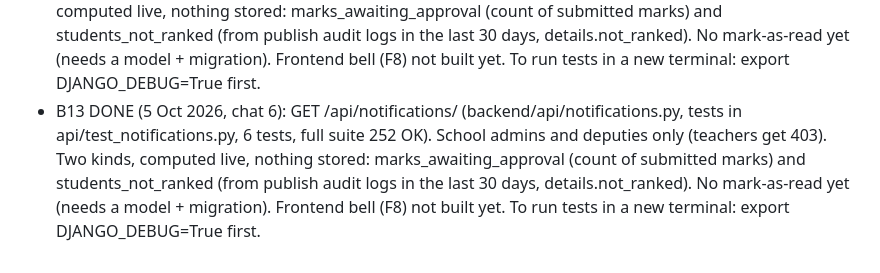
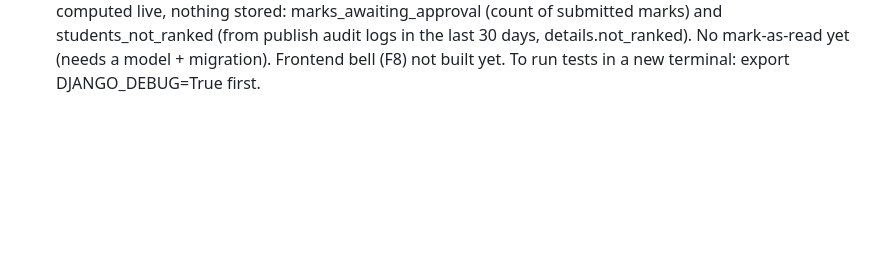
Before and after one commit to Korir2020/School.ai.platform, a Markdown page: HANDOFF_SESSION9.md, the part around the change. GitHub-like rendering; blank space fills up the shorter version.

Commit message:
Handoff: remove duplicate B13 line

```diff
--- a/HANDOFF_SESSION9.md
+++ b/HANDOFF_SESSION9.md
@@ -469,4 +469,3 @@ once). After every sed, run grep or wc to prove it. Backups go to /tmp/X.bak.
 - B12 DONE (5 Oct 2026, chat 5): GET /api/search/?q= (backend/api/search.py, tests in api/test_search.py, 8 tests, full suite 246 OK). Min 2 chars, max 5 per group: students (name any order or admission no; teachers only see own classes), subjects, teachers (school admins only), schools (superadmin only). Always scoped to the user's school. Frontend Ctrl+K not built yet.
 - BROWSER TESTS DEFERRED (owner decision, 5 Oct 2026): owner will test everything later in one slow pass and list corrections. Still untested: Marks (F7 parts 1-5: validation, assessment+paper selectors, paste, Absent, autosave), ReportCards did-not-sit line, Platform, Accounts, Activity, Analytics, Stats. Do not ask for these tests again until the owner brings the list.
 - B13 DONE (5 Oct 2026, chat 6): GET /api/notifications/ (backend/api/notifications.py, tests in api/test_notifications.py, 6 tests). School admins and deputies only (teachers get 403). Two kinds, computed live, nothing stored: marks_awaiting_approval (count of submitted marks) and students_not_ranked (from publish audit logs in the last 30 days, details.not_ranked). No mark-as-read yet (needs a model + migration). Frontend bell (F8) not built yet. To run tests in a new terminal: export DJANGO_DEBUG=True first.
-- B13 DONE (5 Oct 2026, chat 6): GET /api/notifications/ (backend/api/notifications.py, tests in api/test_notifications.py, 6 tests, full suite 252 OK). School admins and deputies only (teachers get 403). Two kinds, computed live, nothing stored: marks_awaiting_approval (count of submitted marks) and students_not_ranked (from publish audit logs in the last 30 days, details.not_ranked). No mark-as-read yet (needs a model + migration). Frontend bell (F8) not built yet. To run tests in a new terminal: export DJANGO_DEBUG=True first.
```
